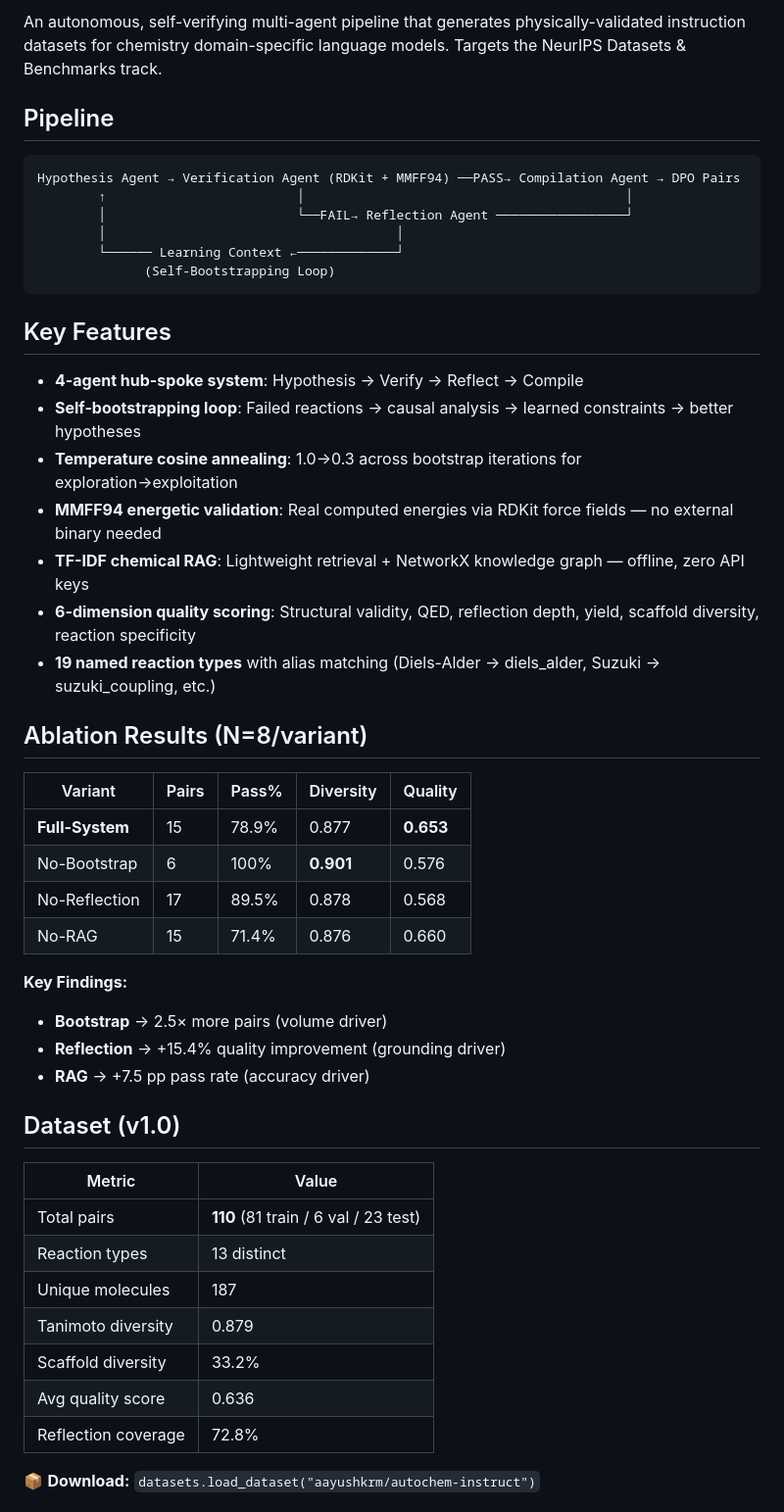
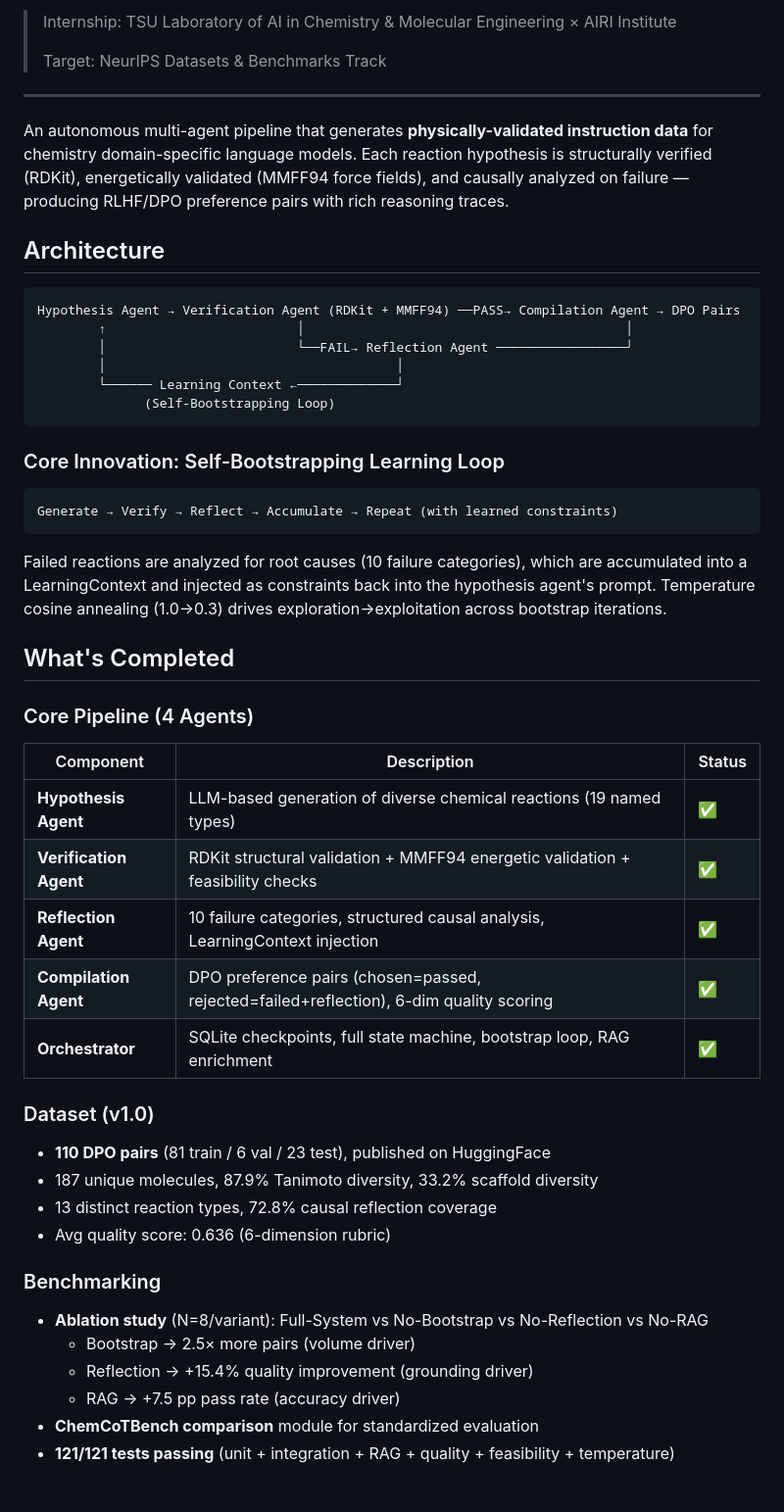
Before and after one commit to aayushkrm/auto-cheminstruct, a Markdown page: README.md, the part around one of its changes. Shown at 98% size. Rendered like a GitHub page.

Commit message:
Update README: comprehensive project status, architecture diagram, all prework and pending integration work

````diff
--- a/README.md
+++ b/README.md
@@ -9,7 +10,13 @@
 
-An autonomous, self-verifying multi-agent pipeline that generates physically-validated instruction datasets for chemistry domain-specific language models. Targets the NeurIPS Datasets & Benchmarks track.
+> Internship: TSU Laboratory of AI in Chemistry & Molecular Engineering × AIRI Institute
+>
+> Target: NeurIPS Datasets & Benchmarks Track
 
-## Pipeline
+---
+
+An autonomous multi-agent pipeline that generates **physically-validated instruction data** for chemistry domain-specific language models. Each reaction hypothesis is structurally verified (RDKit), energetically validated (MMFF94 force fields), and causally analyzed on failure — producing RLHF/DPO preference pairs with rich reasoning traces.
+
+## Architecture
 
 ```
 Hypothesis Agent → Verification Agent (RDKit + MMFF94) ──PASS→ Compilation Agent → DPO Pairs
@@ -20,40 +27,39 @@ Hypothesis Agent → Verification Agent (RDKit + MMFF94) ──PASS→ Compilati
               (Self-Bootstrapping Loop)
 ```
 
-## Key Features
+### Core Innovation: Self-Bootstrapping Learning Loop
 
-- **4-agent hub-spoke system**: Hypothesis → Verify → Reflect → Compile
-- **Self-bootstrapping loop**: Failed reactions → causal analysis → learned constraints → better hypotheses
-- **Temperature cosine annealing**: 1.0→0.3 across bootstrap iterations for exploration→exploitation
-- **MMFF94 energetic validation**: Real computed energies via RDKit force fields — no external binary needed
-- **TF-IDF chemical RAG**: Lightweight retrieval + NetworkX knowledge graph — offline, zero API keys
-- **6-dimension quality scoring**: Structural validity, QED, reflection depth, yield, scaffold diversity, reaction specificity
-- **19 named reaction types** with alias matching (Diels-Alder → diels_alder, Suzuki → suzuki_coupling, etc.)
+```
+Generate → Verify → Reflect → Accumulate → Repeat (with learned constraints)
+```
 
-## Ablation Results (N=8/variant)
+Failed reactions are analyzed for root causes (10 failure categories), which are accumulated into a LearningContext and injected as constraints back into the hypothesis agent's prompt. Temperature cosine annealing (1.0→0.3) drives exploration→exploitation across bootstrap iterations.
 
-| Variant | Pairs | Pass% | Diversity | Quality |
-|---|---|---|---|---|
-| **Full-System** | 15 | 78.9% | 0.877 | **0.653** |
-| No-Bootstrap | 6 | 100% | **0.901** | 0.576 |
-| No-Reflection | 17 | 89.5% | 0.878 | 0.568 |
-| No-RAG | 15 | 71.4% | 0.876 | 0.660 |
+## What's Completed
 
-**Key Findings:**
-- **Bootstrap** → 2.5× more pairs (volume driver)
-- **Reflection** → +15.4% quality improvement (grounding driver)
-- **RAG** → +7.5 pp pass rate (accuracy driver)
+### Core Pipeline (4 Agents)
 
-## Dataset (v1.0)
+| Component | Description | Status |
+|---|---|---|
+| **Hypothesis Agent** | LLM-based generation of diverse chemical reactions (19 named types) | ✅ |
+| **Verification Agent** | RDKit structural validation + MMFF94 energetic validation + feasibility checks | ✅ |
+| **Reflection Agent** | 10 failure categories, structured causal analysis, LearningContext injection | ✅ |
+| **Compilation Agent** | DPO preference pairs (chosen=passed, rejected=failed+reflection), 6-dim quality scoring | ✅ |
+| **Orchestrator** | SQLite checkpoints, full state machine, bootstrap loop, RAG enrichment | ✅ |
 
-| Metric | Value |
-|---|---|
-| Total pairs | **110** (81 train / 6 val / 23 test) |
-| Reaction types | 13 distinct |
-| Unique molecules | 187 |
-| Tanimoto diversity | 0.879 |
-| Scaffold diversity | 33.2% |
-| Avg quality score | 0.636 |
-| Reflection coverage | 72.8% |
+### Dataset (v1.0)
 
-📦 **Download:** `datasets.load_dataset("aayushkrm/autochem-instruct")`
+- **110 DPO pairs** (81 train / 6 val / 23 test), published on HuggingFace
+- 187 unique molecules, 87.9% Tanimoto diversity, 33.2% scaffold diversity
+- 13 distinct reaction types, 72.8% causal reflection coverage
+- Avg quality score: 0.636 (6-dimension rubric)
+
+### Benchmarking
+
+- **Ablation study** (N=8/variant): Full-System vs No-Bootstrap vs No-Reflection vs No-RAG
+  - Bootstrap → 2.5× more pairs (volume driver)
+  - Reflection → +15.4% quality improvement (grounding driver)
+  - RAG → +7.5 pp pass rate (accuracy driver)
+- **ChemCoTBench comparison** module for standardized evaluation
+- **121/121 tests passing** (unit + integration + RAG + quality + feasibility + temperature)
+
````
Also changed, not shown: other parts of README.md (+79 -10 lines).
